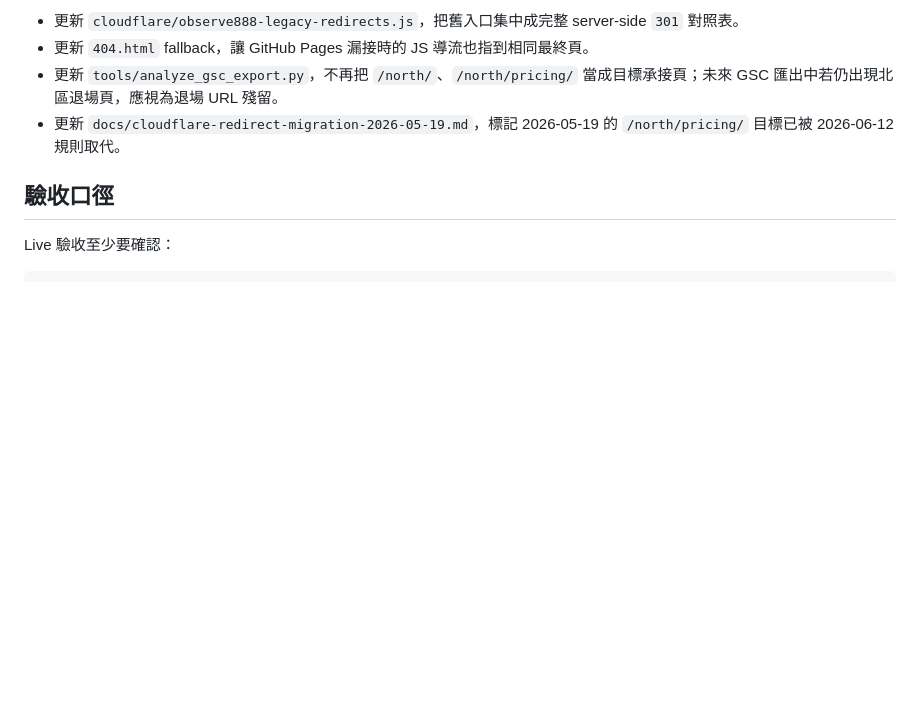
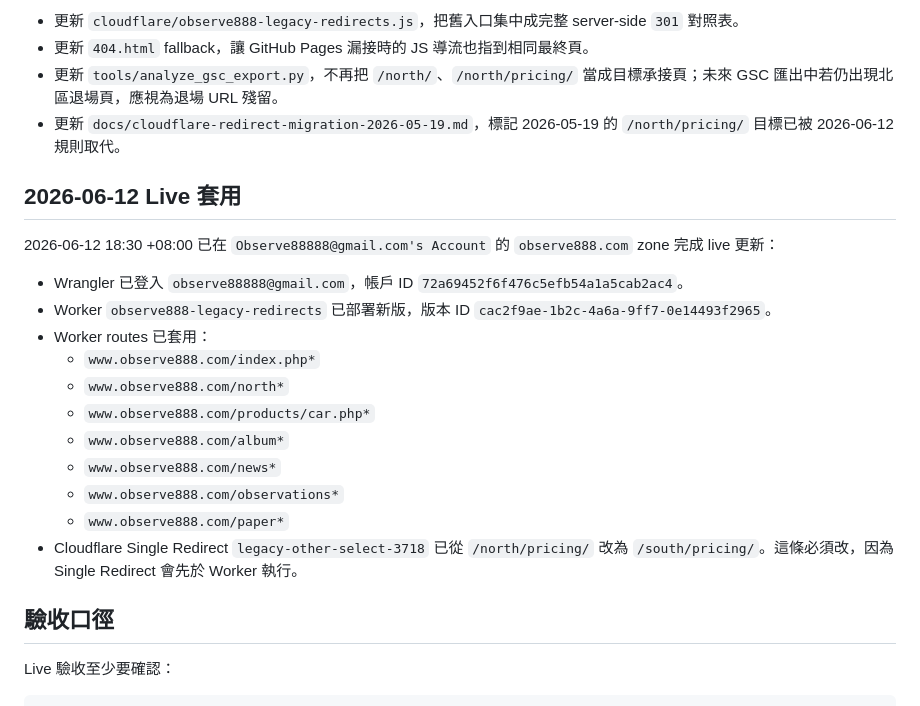
Before and after one commit to paul800901/observe888-visit-hub, a Markdown page: docs/search-console-indexing-cleanup-2026-06-12.md, the part around the change. GitHub-like rendering; blank space fills up the shorter version.

```diff
--- a/docs/search-console-indexing-cleanup-2026-06-12.md
+++ b/docs/search-console-indexing-cleanup-2026-06-12.md
@@ -44,6 +44,22 @@
 - 更新 `tools/analyze_gsc_export.py`，不再把 `/north/`、`/north/pricing/` 當成目標承接頁；未來 GSC 匯出中若仍出現北區退場頁，應視為退場 URL 殘留。
 - 更新 `docs/cloudflare-redirect-migration-2026-05-19.md`，標記 2026-05-19 的 `/north/pricing/` 目標已被 2026-06-12 規則取代。
 
+## 2026-06-12 Live 套用
+
+2026-06-12 18:30 +08:00 已在 `Observe88888@gmail.com's Account` 的 `observe888.com` zone 完成 live 更新：
+
+- Wrangler 已登入 `observe88888@gmail.com`，帳戶 ID `72a69452f6f476c5efb54a1a5cab2ac4`。
+- Worker `observe888-legacy-redirects` 已部署新版，版本 ID `cac2f9ae-1b2c-4a6a-9ff7-0e14493f2965`。
+- Worker routes 已套用：
+  - `www.observe888.com/index.php*`
+  - `www.observe888.com/north*`
+  - `www.observe888.com/products/car.php*`
+  - `www.observe888.com/album*`
+  - `www.observe888.com/news*`
+  - `www.observe888.com/observations*`
+  - `www.observe888.com/paper*`
+- Cloudflare Single Redirect `legacy-other-select-3718` 已從 `/north/pricing/` 改為 `/south/pricing/`。這條必須改，因為 Single Redirect 會先於 Worker 執行。
+
 ## 驗收口徑
 
 Live 驗收至少要確認：
```
Also changed, not shown: docs/cloudflare-redirect-migration-2026-05-19.md (+28 -1 lines).
